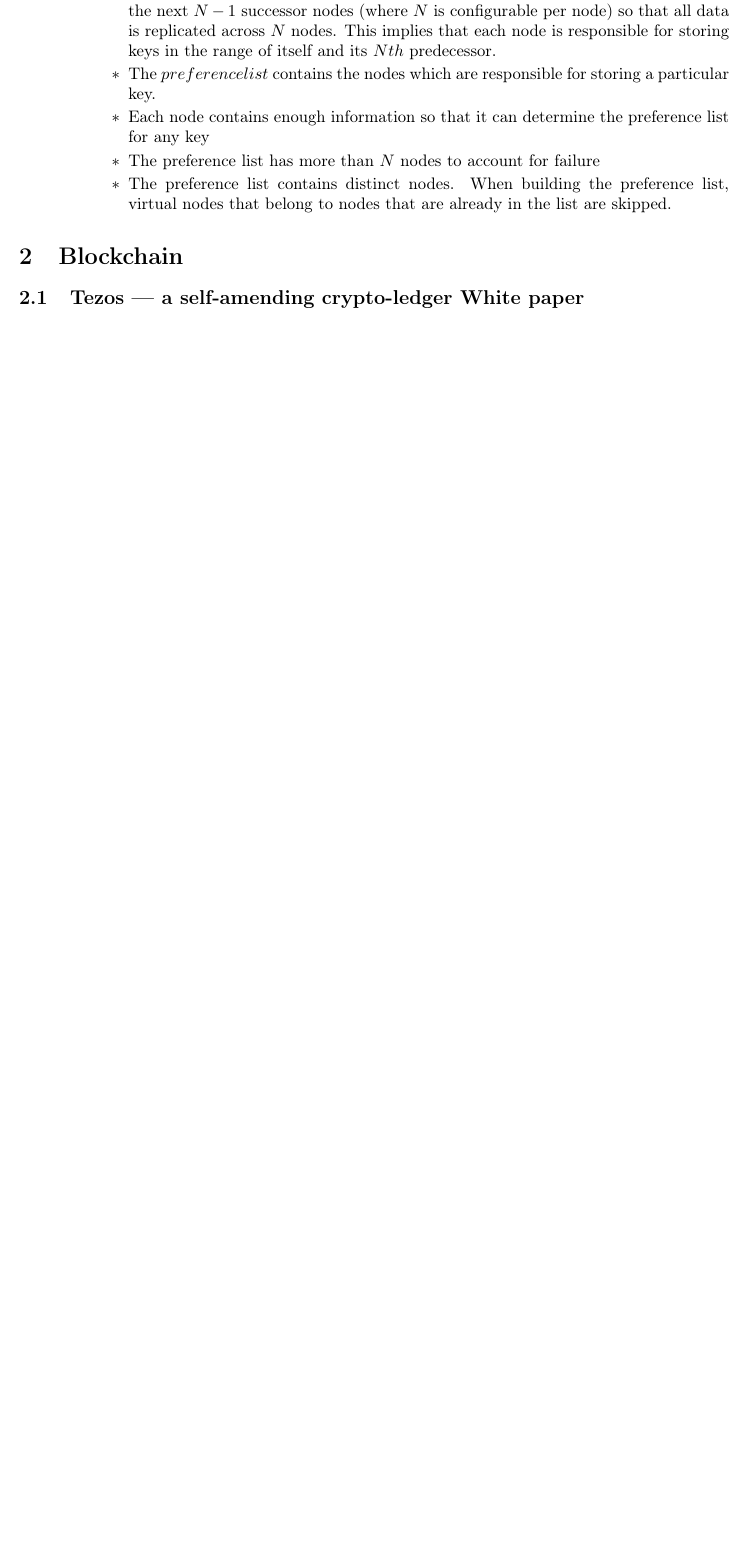
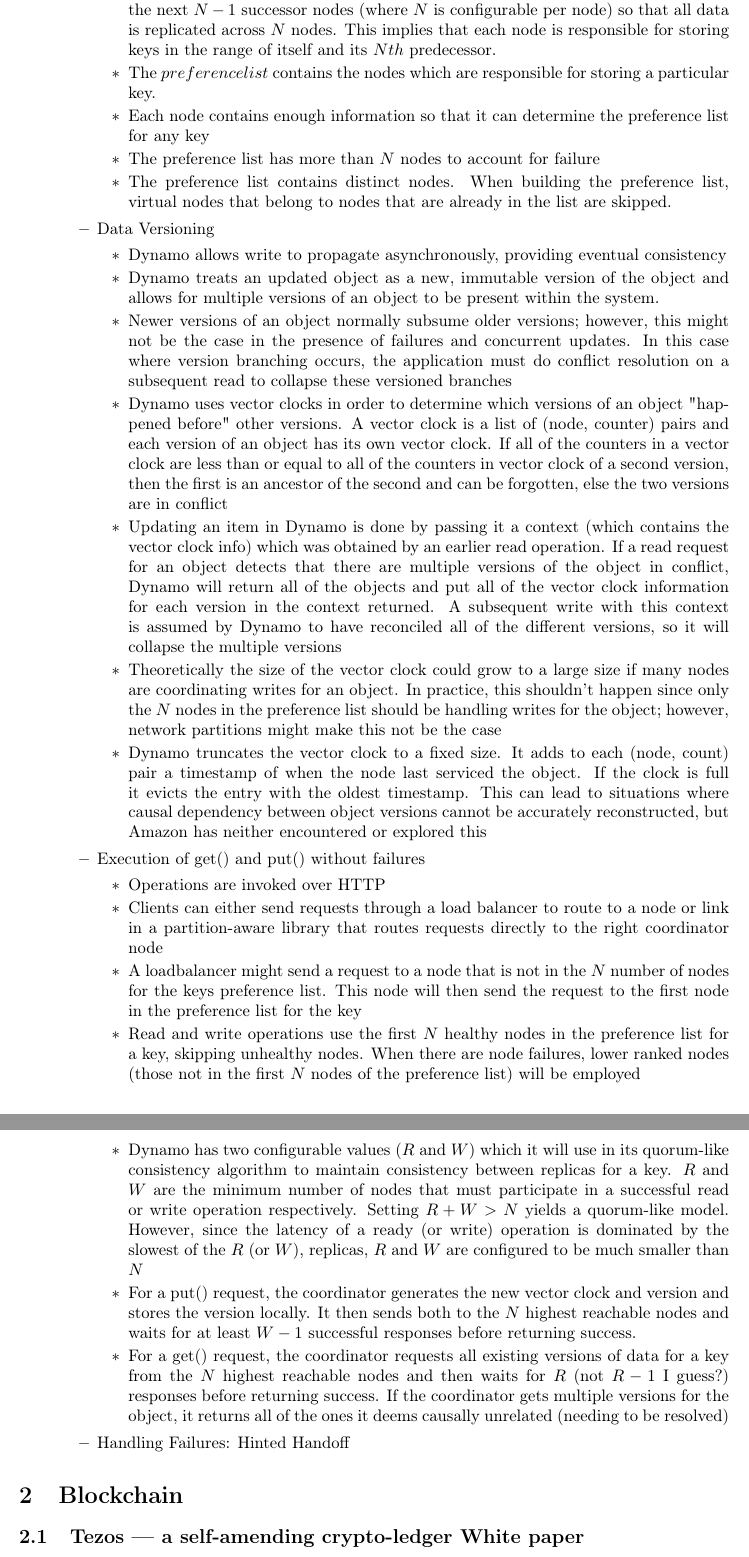
Before and after one commit to RyanBeatty/Research-Paper-Notes, a LaTeX paper (main.tex): part of page 3 of 12 before the commit and two parts of pages 3 and 4 of 13 after it, the two joined at a grey line, cut so that both start at the same text, the shorter picture padded with empty space. Compiled offline with pdfLaTeX.

Commit message:
added more notes

```diff
--- a/main.tex
+++ b/main.tex
@@ -124,6 +124,44 @@
 \item The preference list contains distinct nodes. When building the preference list, virtual nodes that belong to nodes that are already in the list are skipped.
 \end{itemize}
 
+\item Data Versioning
+\begin{itemize}
+\item Dynamo allows write to propagate asynchronously, providing eventual consistency
+
+\item Dynamo treats an updated object as a new, immutable version of the object and allows for multiple versions of an object to be present within the system.
+
+\item Newer versions of an object normally subsume older versions; however, this might not be the case in the presence  of failures and concurrent updates. In this case where version branching occurs, the application must do conflict resolution on a subsequent read to collapse these versioned branches
+
+\item Dynamo uses vector clocks in order to determine which versions of an object "happened before" other versions. A vector clock is a list of (node, counter) pairs and each version of an object has its own vector clock. If all of the counters in a vector clock are less than or equal to all of the counters in vector clock of a second version, then the first is an ancestor of the second and can be forgotten, else the two versions are in conflict
+
+\item Updating an item in Dynamo is done by passing it a context (which contains the vector clock info) which was obtained by an earlier read operation. If a read request for an object detects that there are multiple versions of the object in conflict, Dynamo will return all of the objects and put all of the vector clock information for each version in the context returned. A subsequent write with this context is assumed by Dynamo to have reconciled all of the different versions, so it will collapse the multiple versions
+
+\item Theoretically the size of the vector clock could grow to a large size if many nodes are coordinating writes for an object. In practice, this shouldn't happen since only the $N$ nodes in the preference list should be handling writes for the object; however, network partitions might make this not be the case
+
+\item Dynamo truncates the vector clock to a fixed size. It adds to each (node, count) pair a timestamp of when the node last serviced the object. If the clock is full it evicts the entry with the oldest timestamp. This can lead to situations where causal dependency between object versions cannot be accurately reconstructed, but Amazon has neither encountered or explored this
+\end{itemize}
+
+\item Execution of get() and put() without failures
+\begin{itemize}
+\item Operations are invoked over HTTP
+
+\item Clients can either send requests through a load balancer to route to a node or link in a partition-aware library that routes requests directly to the right coordinator node
+
+\item A loadbalancer might send a request to a node that is not in the $N$ number of nodes for the keys preference list. This node will then send the request to the first node in the preference list for the key
+
+\item Read and write operations use the first $N$ healthy nodes in the preference list for a key, skipping unhealthy nodes. When there are node failures, lower ranked nodes (those not in the first $N$ nodes of the preference list) will be employed
+
+\item Dynamo has two configurable values ($R$ and $W$) which it will use in its quorum-like consistency algorithm to maintain consistency between replicas for a key. $R$ and $W$ are the minimum number of nodes that must participate in a successful read or write operation respectively. Setting $R + W > N$ yields a quorum-like model. However, since the latency of a ready (or write) operation is dominated by the slowest of the $R$ (or $W$), replicas, $R$ and $W$ are configured to be much smaller than $N$
+
+\item For a put() request, the coordinator generates the new vector clock and version and stores the version locally. It then sends both to the $N$ highest reachable nodes and waits for at least $W-1$ successful responses before returning success.
+
+\item For a get() request, the coordinator requests all existing versions of data for a key from the $N$ highest reachable nodes and then waits for $R$ (not $R-1$ I guess?) responses before returning success. If the coordinator gets multiple versions for the object, it returns all of the ones it deems causally unrelated (needing to be resolved)
+\end{itemize}
+
+\item Handling Failures: Hinted Handoff
+\begin{itemize}
+
+\end{itemize}
 
 \end{itemize}
 \end{itemize}
```
